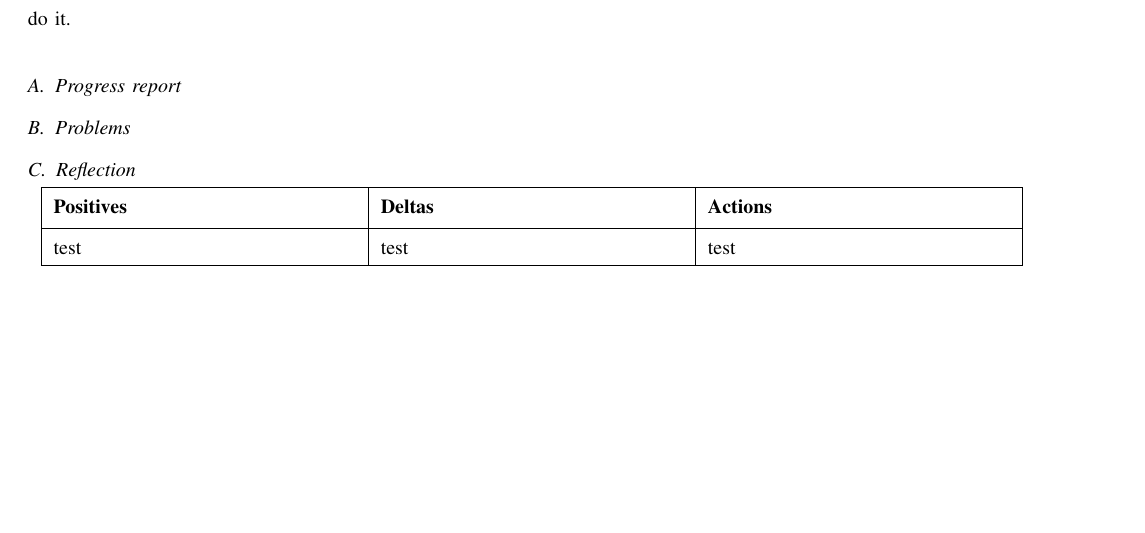
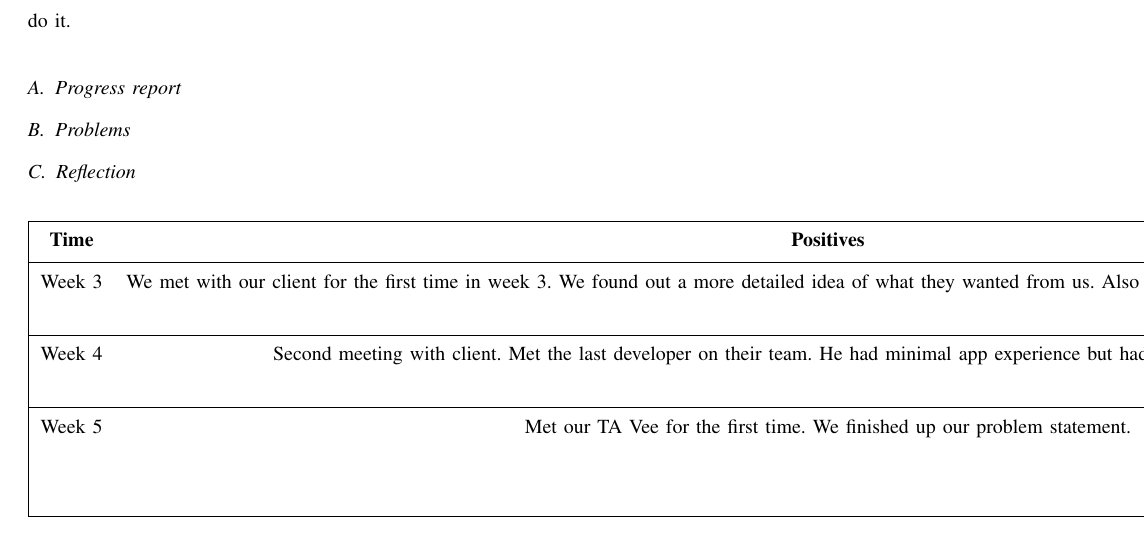
Before and after one commit to Maxdimm/Capstone-group-62, a LaTeX paper (progress-report/progress-report.tex): part of page 2 of 2, cut so that both start at the same text, the shorter picture padded with empty space. Compiled offline with LaTeX, dvips and Ghostscript; a missing font is replaced by an installed copy or a similar font; a LaTeX package or settings file that is missing is left out.

Commit message:
Added table content

```diff
--- a/progress-report/progress-report.tex
+++ b/progress-report/progress-report.tex
@@ -76,12 +76,16 @@
 
 		\subsection{Reflection}
 			\begin{center}
-				\begin{tabular}{ | p{0.3\linewidth} | p{0.3\linewidth} | p{0.3\linewidth} | }
+				\begin{tabular}{| o{0.06\linewidth} | p{0.28\linewidth} | p{0.28\linewidth} | p{0.28\linewidth} | }
 					\hline
-					\textbf{Positives} & \textbf{Deltas} & \textbf{Actions} \\ [0.5ex]
+					\textbf{Time} & \textbf{Positives} & \textbf{Deltas} & \textbf{Actions} \\ [0.5ex]
 					%heading
 					\hline
-					test & test & test \\
+					Week 3 & We met with our client for the first time in week 3. We found out a more detailed idea of what they wanted from us. Also we got to meet 2/3 of their development team.  & No changes needed as of week 3 & We needed to become more familiar with working with LaTeX. \\
+					\hline
+					Week 4 & Second meeting with client. Met the last developer on their team. He had minimal app experience but had an apple developer account. & No changes needed as of week 4 & Need to start thinking about problem statement doc. \\
+					\hline
+					Week 5 & Met our TA Vee for the first time. We finished up our problem statement. & No changes needed as of week 5. & Need to figure out if we need to develop one or two apps for the different platforms. \\
 					\hline
 
 				\end{tabular}
```
